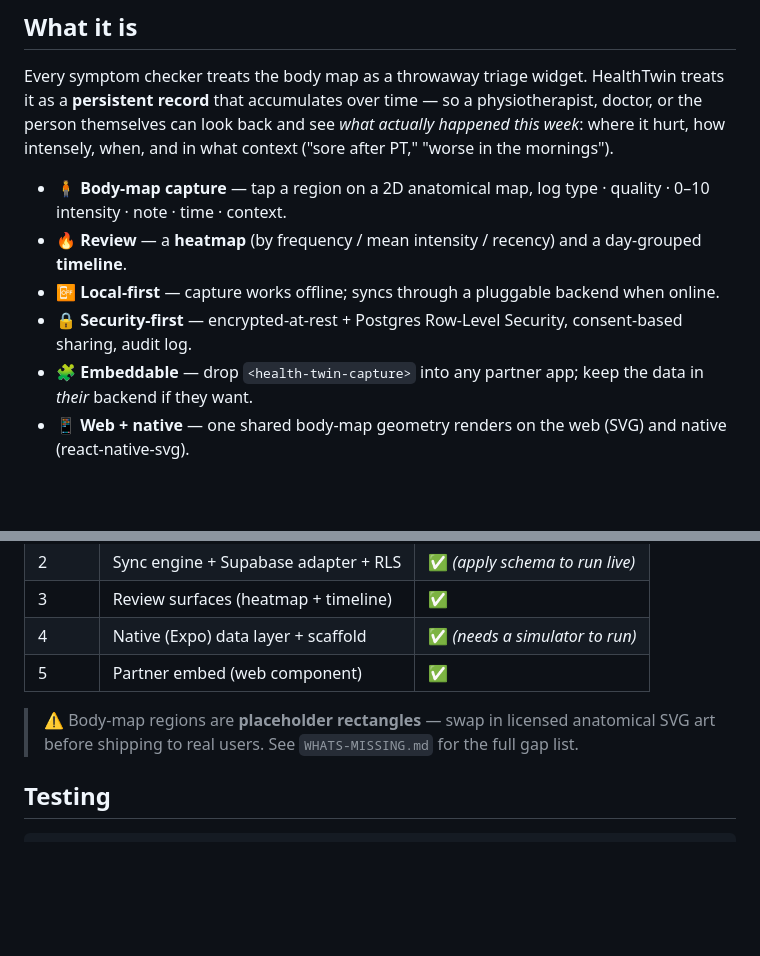
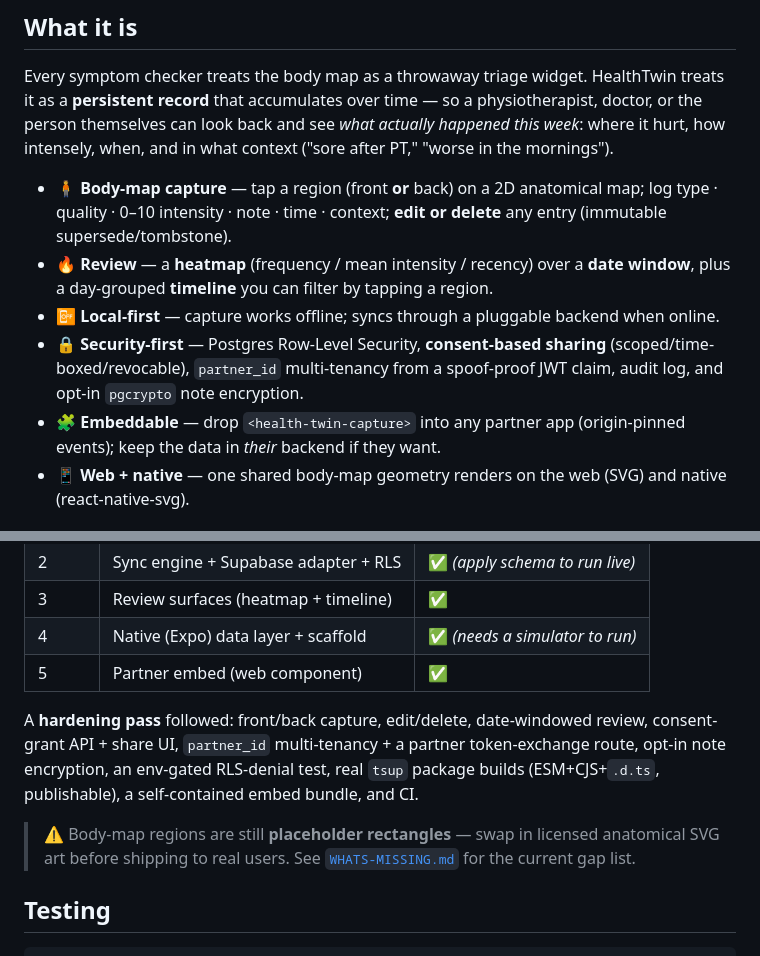
Before and after one commit to fathyshalaby/healthtwin, a Markdown page: README.md, 2 parts joined by grey strips. Rendered like a GitHub page; blank space fills up the shorter version.

Commit message:
docs: README + WHATS-MISSING reflect the hardening pass; CI badge
Co-Authored-By: Claude Opus 4.8 (1M context) <noreply@anthropic.com>

```diff
--- a/README.md
+++ b/README.md
@@ -24,11 +25,11 @@ as a **persistent record** that accumulates over time — so a physiotherapist,
 person themselves can look back and see *what actually happened this week*: where it hurt, how
 intensely, when, and in what context ("sore after PT," "worse in the mornings").
 
-- 🧍 **Body-map capture** — tap a region on a 2D anatomical map, log type · quality · 0–10 intensity · note · time · context.
-- 🔥 **Review** — a **heatmap** (by frequency / mean intensity / recency) and a day-grouped **timeline**.
+- 🧍 **Body-map capture** — tap a region (front **or** back) on a 2D anatomical map; log type · quality · 0–10 intensity · note · time · context; **edit or delete** any entry (immutable supersede/tombstone).
+- 🔥 **Review** — a **heatmap** (frequency / mean intensity / recency) over a **date window**, plus a day-grouped **timeline** you can filter by tapping a region.
 - 📴 **Local-first** — capture works offline; syncs through a pluggable backend when online.
-- 🔒 **Security-first** — encrypted-at-rest + Postgres Row-Level Security, consent-based sharing, audit log.
-- 🧩 **Embeddable** — drop `<health-twin-capture>` into any partner app; keep the data in *their* backend if they want.
+- 🔒 **Security-first** — Postgres Row-Level Security, **consent-based sharing** (scoped/time-boxed/revocable), `partner_id` multi-tenancy from a spoof-proof JWT claim, audit log, and opt-in `pgcrypto` note encryption.
+- 🧩 **Embeddable** — drop `<health-twin-capture>` into any partner app (origin-pinned events); keep the data in *their* backend if they want.
 - 📱 **Web + native** — one shared body-map geometry renders on the web (SVG) and native (react-native-svg).
 
 ## Quickstart
@@ -174,8 +175,13 @@ Built and tested in five phases:
 | 4 | Native (Expo) data layer + scaffold | ✅ *(needs a simulator to run)* |
 | 5 | Partner embed (web component) | ✅ |
 
-> ⚠️ Body-map regions are **placeholder rectangles** — swap in licensed anatomical SVG art
-> before shipping to real users. See `WHATS-MISSING.md` for the full gap list.
+A **hardening pass** followed: front/back capture, edit/delete, date-windowed review,
+consent-grant API + share UI, `partner_id` multi-tenancy + a partner token-exchange route,
+opt-in note encryption, an env-gated RLS-denial test, real `tsup` package builds
+(ESM+CJS+`.d.ts`, publishable), a self-contained embed bundle, and CI.
+
+> ⚠️ Body-map regions are still **placeholder rectangles** — swap in licensed anatomical SVG
+> art before shipping to real users. See [`WHATS-MISSING.md`](WHATS-MISSING.md) for the current gap list.
 
 ## Testing
 
```
Also changed, not shown: other parts of README.md (+2 -1 lines), WHATS-MISSING.md (+15 -0 lines).
